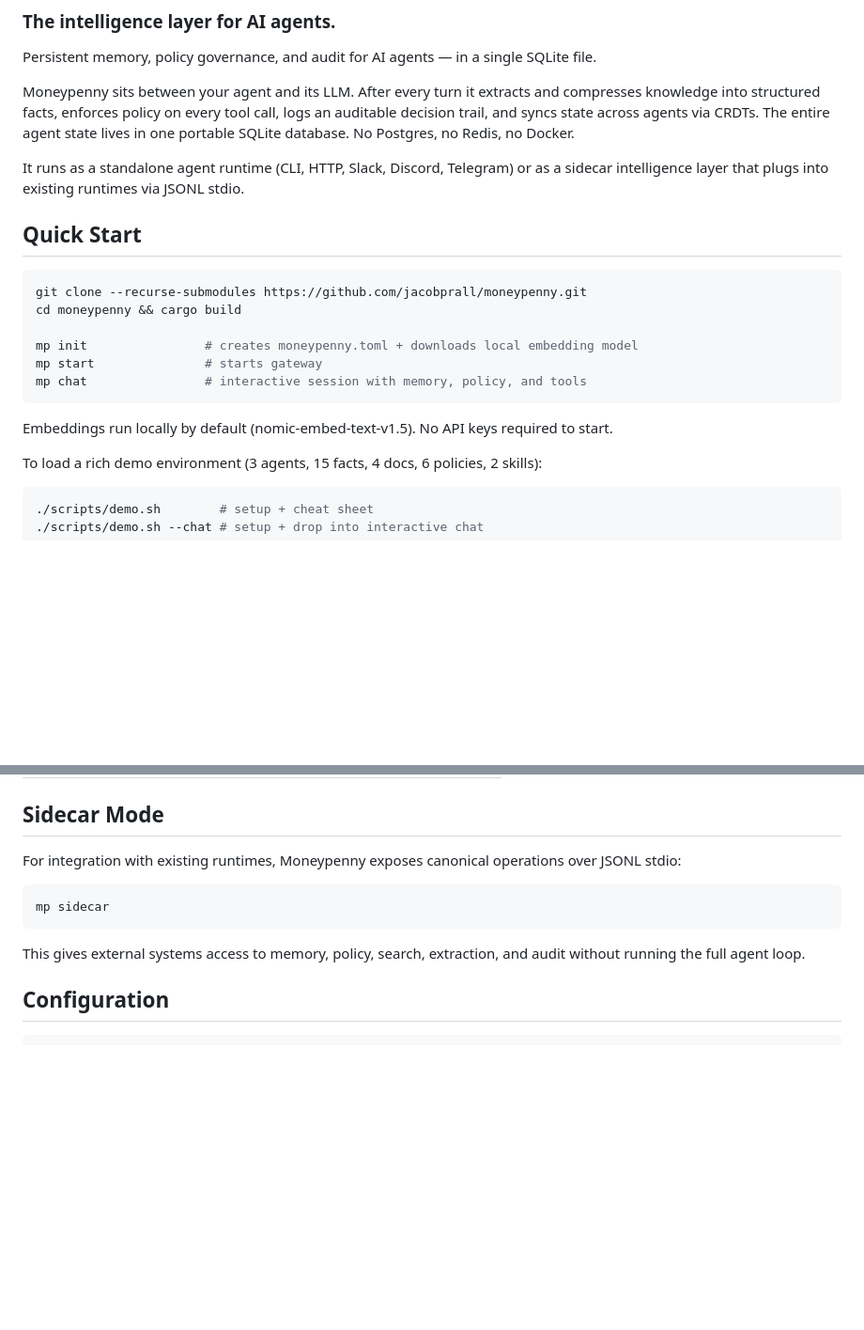
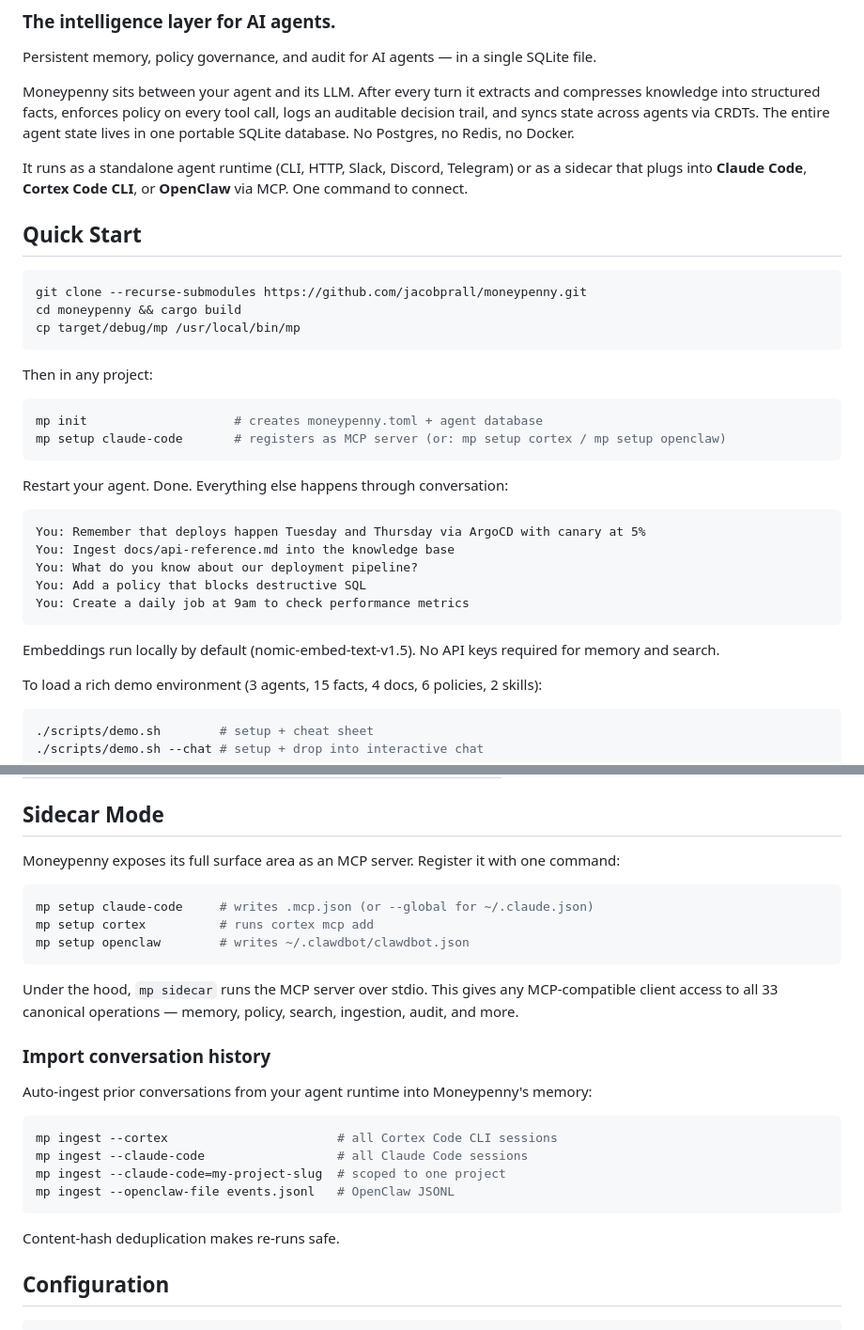
Before and after one commit to jacobprall/moneypenny, a Markdown page: README.md, 2 parts joined by grey strips. Shown at 94% size. GitHub-like rendering; blank space fills up the shorter version.

````diff
--- a/README.md
+++ b/README.md
@@ -6,20 +6,34 @@ Persistent memory, policy governance, and audit for AI agents — in a single SQ
 
 Moneypenny sits between your agent and its LLM. After every turn it extracts and compresses knowledge into structured facts, enforces policy on every tool call, logs an auditable decision trail, and syncs state across agents via CRDTs. The entire agent state lives in one portable SQLite database. No Postgres, no Redis, no Docker.
 
-It runs as a standalone agent runtime (CLI, HTTP, Slack, Discord, Telegram) or as a sidecar intelligence layer that plugs into existing runtimes via JSONL stdio.
+It runs as a standalone agent runtime (CLI, HTTP, Slack, Discord, Telegram) or as a sidecar that plugs into **Claude Code**, **Cortex Code CLI**, or **OpenClaw** via MCP. One command to connect.
 
 ## Quick Start
 
 ```bash
 git clone --recurse-submodules https://github.com/jacobprall/moneypenny.git
 cd moneypenny && cargo build
-
-mp init                # creates moneypenny.toml + downloads local embedding model
-mp start               # starts gateway
-mp chat                # interactive session with memory, policy, and tools
+cp target/debug/mp /usr/local/bin/mp
 ```
 
-Embeddings run locally by default (nomic-embed-text-v1.5). No API keys required to start.
+Then in any project:
+
+```bash
+mp init                    # creates moneypenny.toml + agent database
+mp setup claude-code       # registers as MCP server (or: mp setup cortex / mp setup openclaw)
+```
+
+Restart your agent. Done. Everything else happens through conversation:
+
+```
+You: Remember that deploys happen Tuesday and Thursday via ArgoCD with canary at 5%
+You: Ingest docs/api-reference.md into the knowledge base
+You: What do you know about our deployment pipeline?
+You: Add a policy that blocks destructive SQL
+You: Create a daily job at 9am to check performance metrics
+```
+
+Embeddings run locally by default (nomic-embed-text-v1.5). No API keys required for memory and search.
 
 To load a rich demo environment (3 agents, 15 facts, 4 docs, 6 policies, 2 skills):
 
@@ -183,13 +197,28 @@ Same agent loop, thin adapters:
 
 ## Sidecar Mode
 
-For integration with existing runtimes, Moneypenny exposes canonical operations over JSONL stdio:
+Moneypenny exposes its full surface area as an MCP server. Register it with one command:
 
 ```bash
-mp sidecar
+mp setup claude-code     # writes .mcp.json (or --global for ~/.claude.json)
+mp setup cortex          # runs cortex mcp add
+mp setup openclaw        # writes ~/.clawdbot/clawdbot.json
 ```
 
-This gives external systems access to memory, policy, search, extraction, and audit without running the full agent loop.
+Under the hood, `mp sidecar` runs the MCP server over stdio. This gives any MCP-compatible client access to all 33 canonical operations — memory, policy, search, ingestion, audit, and more.
+
+### Import conversation history
+
+Auto-ingest prior conversations from your agent runtime into Moneypenny's memory:
+
+```bash
+mp ingest --cortex                       # all Cortex Code CLI sessions
+mp ingest --claude-code                  # all Claude Code sessions
+mp ingest --claude-code=my-project-slug  # scoped to one project
+mp ingest --openclaw-file events.jsonl   # OpenClaw JSONL
+```
+
+Content-hash deduplication makes re-runs safe.
 
 ## Configuration
 
````
